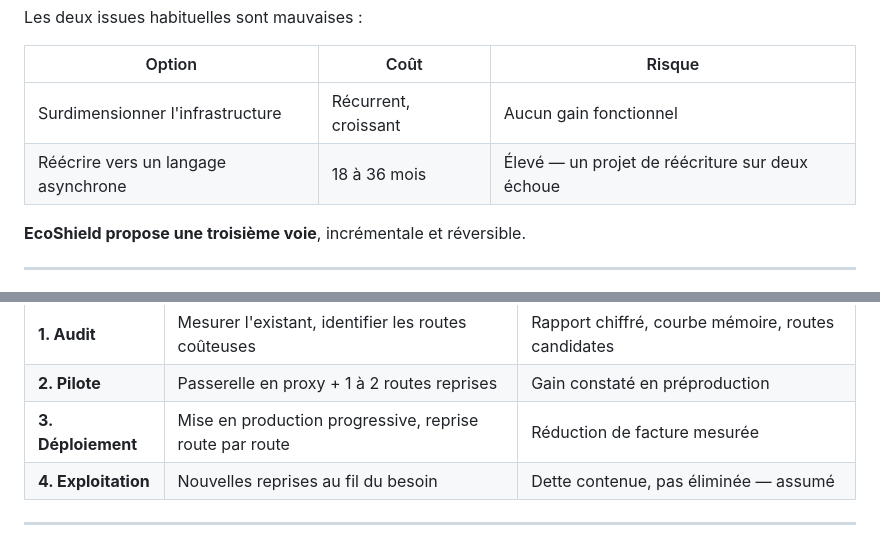
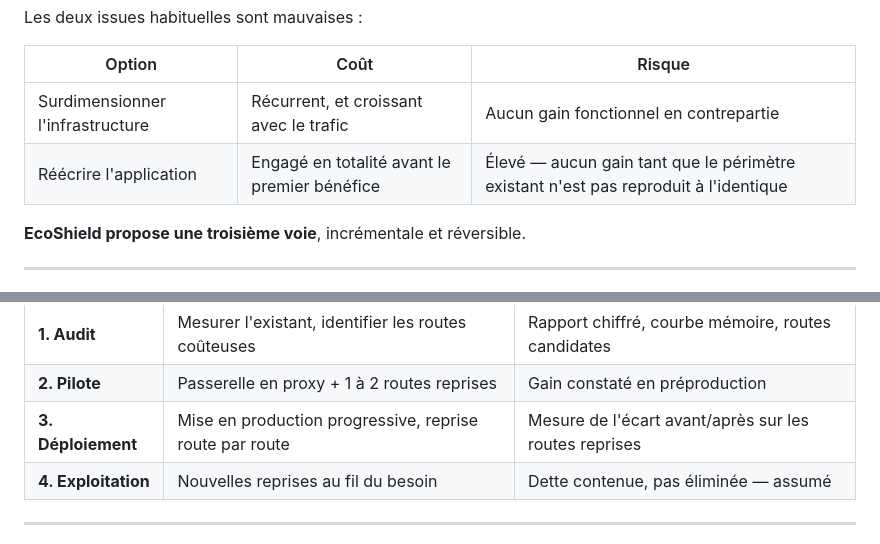
Before and after one commit to waffle-commons/ecoshield-gateway, a Markdown page: README.md, 2 parts joined by grey strips. GitHub-like rendering.

```diff
--- a/README.md
+++ b/README.md
@@ -25,8 +24,8 @@ Les deux issues habituelles sont mauvaises :
 
 | Option | Coût | Risque |
 |---|---|---|
-| Surdimensionner l'infrastructure | Récurrent, croissant | Aucun gain fonctionnel |
-| Réécrire vers un langage asynchrone | 18 à 36 mois | Élevé — un projet de réécriture sur deux échoue |
+| Surdimensionner l'infrastructure | Récurrent, et croissant avec le trafic | Aucun gain fonctionnel en contrepartie |
+| Réécrire l'application | Engagé en totalité avant le premier bénéfice | Élevé — aucun gain tant que le périmètre existant n'est pas reproduit à l'identique |
 
 **EcoShield propose une troisième voie**, incrémentale et réversible.
 
@@ -123,7 +122,7 @@ Un banc qui ne publie que ses bons résultats n'est pas un banc. Trois réserves
 |---|---|---|
 | **1. Audit** | Mesurer l'existant, identifier les routes coûteuses | Rapport chiffré, courbe mémoire, routes candidates |
 | **2. Pilote** | Passerelle en proxy + 1 à 2 routes reprises | Gain constaté en préproduction |
-| **3. Déploiement** | Mise en production progressive, reprise route par route | Réduction de facture mesurée |
+| **3. Déploiement** | Mise en production progressive, reprise route par route | Mesure de l'écart avant/après sur les routes reprises |
 | **4. Exploitation** | Nouvelles reprises au fil du besoin | Dette contenue, pas éliminée — assumé |
 
 ---
```
Also changed, not shown: other parts of README.md (+1 -2 lines), SECURITY.md (+7 -4 lines).
